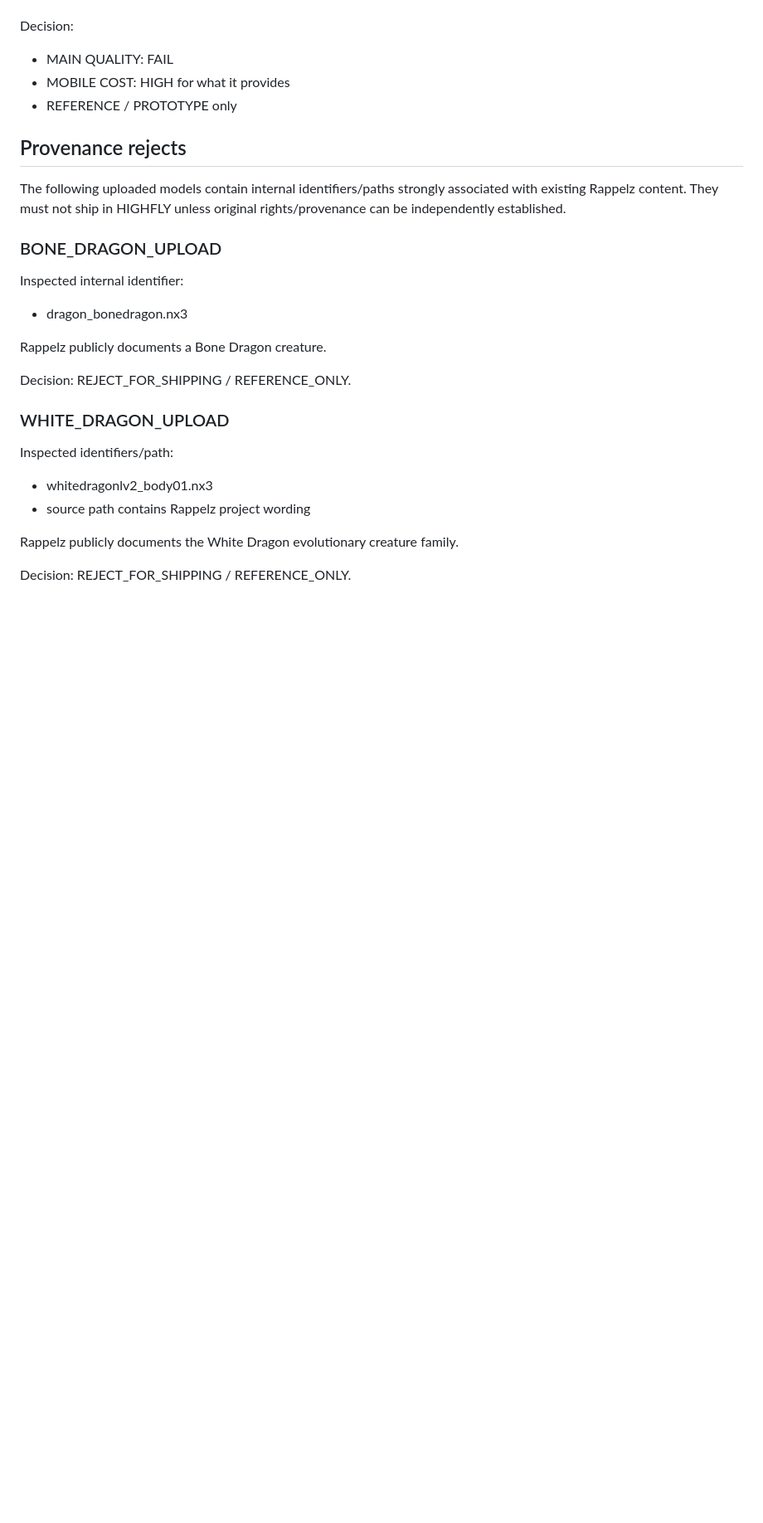
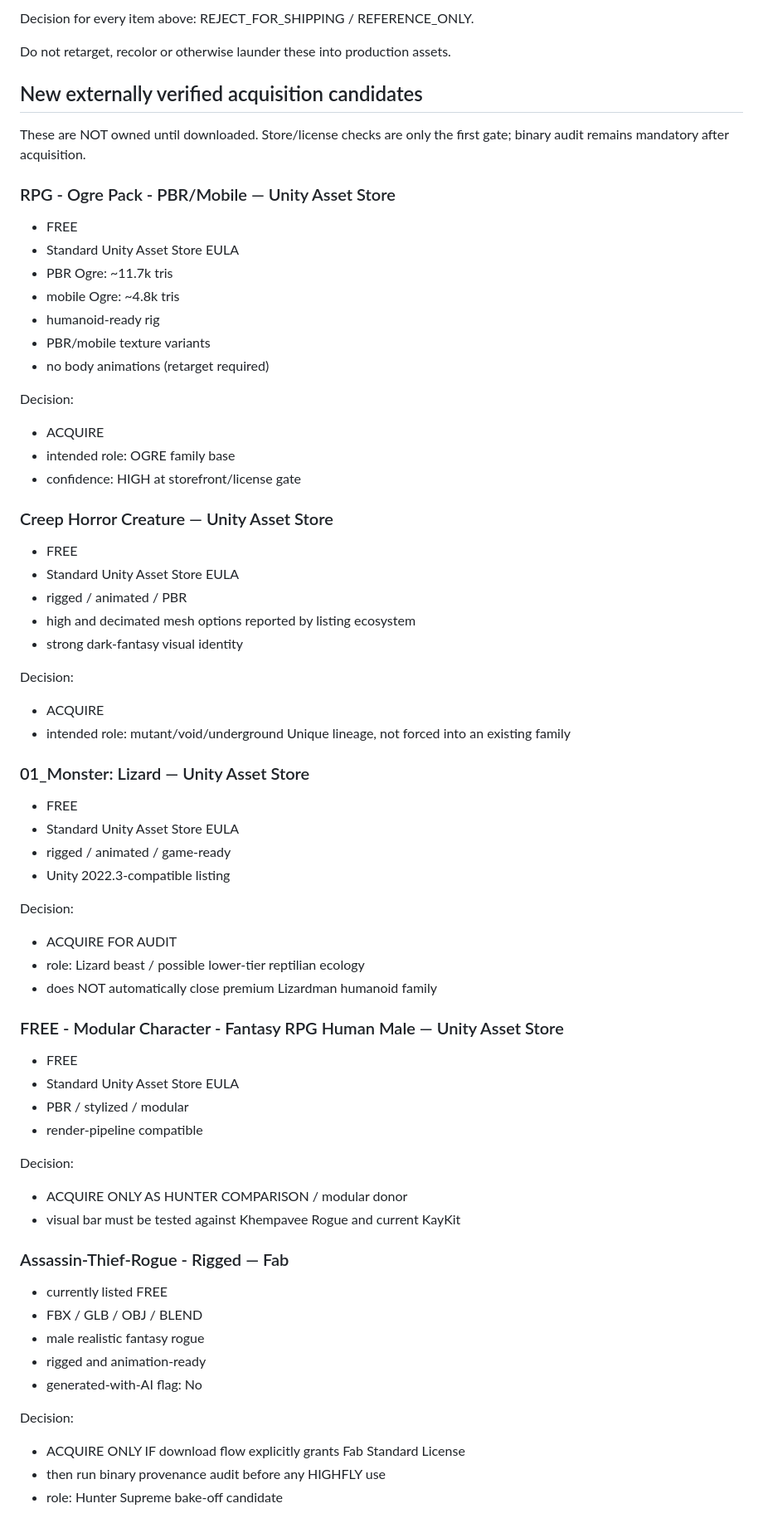
Before and after one commit to drakentzy07/u6-mobile-runtime-probe, a Markdown page: ci/monsterlab/MONSTER_ASSET_AUDIT_V2_QUALITY_GATE.md, the part around one of its changes. Shown at 83% size. GitHub-like rendering; blank space fills up the shorter version.

```diff
--- a/ci/monsterlab/MONSTER_ASSET_AUDIT_V2_QUALITY_GATE.md
+++ b/ci/monsterlab/MONSTER_ASSET_AUDIT_V2_QUALITY_GATE.md
@@ -174,27 +161,67 @@ Supplied GLB inspection:
+Decision for every item above:
+REJECT_FOR_SHIPPING / REFERENCE_ONLY.
+
+Do not retarget, recolor or otherwise launder these into production assets.
+
+## New externally verified acquisition candidates
+
+These are NOT owned until downloaded. Store/license checks are only the first gate; binary audit remains mandatory after acquisition.
+
+### RPG - Ogre Pack - PBR/Mobile — Unity Asset Store
+- FREE
+- Standard Unity Asset Store EULA
+- PBR Ogre: ~11.7k tris
+- mobile Ogre: ~4.8k tris
+- humanoid-ready rig
+- PBR/mobile texture variants
+- no body animations (retarget required)
 
 Decision:
-- MAIN QUALITY: FAIL
-- MOBILE COST: HIGH for what it provides
-- REFERENCE / PROTOTYPE only
+- ACQUIRE
+- intended role: OGRE family base
+- confidence: HIGH at storefront/license gate
 
-## Provenance rejects
+### Creep Horror Creature — Unity Asset Store
+- FREE
+- Standard Unity Asset Store EULA
+- rigged / animated / PBR
+- high and decimated mesh options reported by listing ecosystem
+- strong dark-fantasy visual identity
 
-The following uploaded models contain internal identifiers/paths strongly associated with existing Rappelz content. They must not ship in HIGHFLY unless original rights/provenance can be independently established.
+Decision:
+- ACQUIRE
+- intended role: mutant/void/underground Unique lineage, not forced into an existing family
 
-### BONE_DRAGON_UPLOAD
-Inspected internal identifier:
-- dragon_bonedragon.nx3
+### 01_Monster: Lizard — Unity Asset Store
+- FREE
+- Standard Unity Asset Store EULA
+- rigged / animated / game-ready
+- Unity 2022.3-compatible listing
 
-Rappelz publicly documents a Bone Dragon creature.
+Decision:
+- ACQUIRE FOR AUDIT
+- role: Lizard beast / possible lower-tier reptilian ecology
+- does NOT automatically close premium Lizardman humanoid family
 
-Decision: REJECT_FOR_SHIPPING / REFERENCE_ONLY.
+### FREE - Modular Character - Fantasy RPG Human Male — Unity Asset Store
+- FREE
+- Standard Unity Asset Store EULA
+- PBR / stylized / modular
+- render-pipeline compatible
 
-### WHITE_DRAGON_UPLOAD
-Inspected identifiers/path:
-- whitedragonlv2_body01.nx3
-- source path contains Rappelz project wording
+Decision:
+- ACQUIRE ONLY AS HUNTER COMPARISON / modular donor
+- visual bar must be tested against Khempavee Rogue and current KayKit
 
-Rappelz publicly documents the White Dragon evolutionary creature family.
+### Assassin-Thief-Rogue - Rigged — Fab
+- currently listed FREE
+- FBX / GLB / OBJ / BLEND
+- male realistic fantasy rogue
+- rigged and animation-ready
+- generated-with-AI flag: No
 
-Decision: REJECT_FOR_SHIPPING / REFERENCE_ONLY.
+Decision:
+- ACQUIRE ONLY IF download flow explicitly grants Fab Standard License
+- then run binary provenance audit before any HIGHFLY use
+- role: Hunter Supreme bake-off candidate
 
```
Also changed, not shown: other parts of ci/monsterlab/MONSTER_ASSET_AUDIT_V2_QUALITY_GATE.md (+120 -139 lines).
